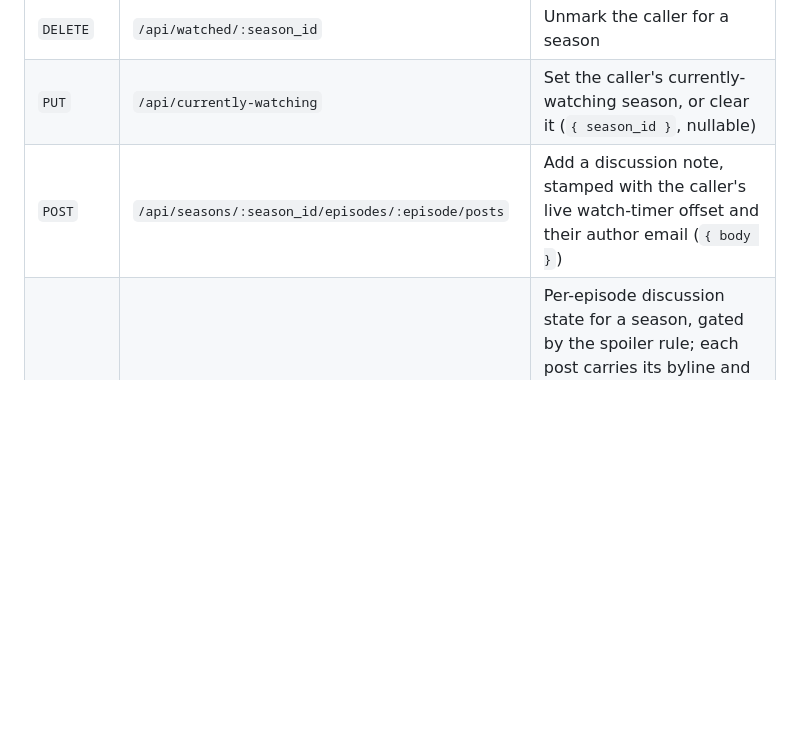
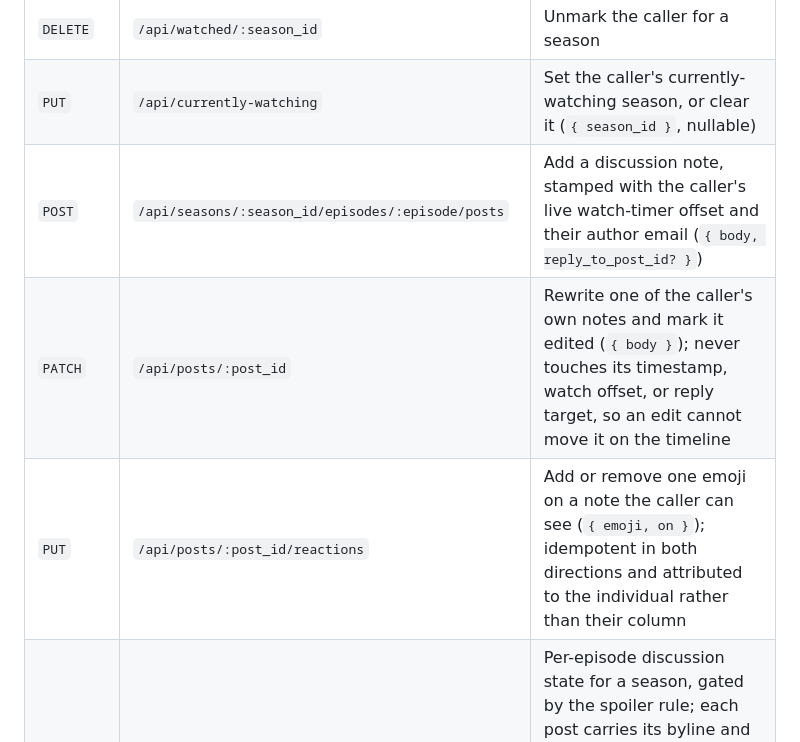
Before and after one commit to jluszcz/Outwatch, a Markdown page: README.md, the part around one of its changes. GitHub-like rendering; blank space fills up the shorter version.

```diff
--- a/README.md
+++ b/README.md
@@ -229,7 +240,9 @@ never trusted — see [Authentication](#authentication).
 | `POST`   | `/api/watched`                                     | Mark the caller as having watched a season (`{ season_id }`)                                                                                                                                                                     |
 | `DELETE` | `/api/watched/:season_id`                          | Unmark the caller for a season                                                                                                                                                                                                   |
 | `PUT`    | `/api/currently-watching`                          | Set the caller's currently-watching season, or clear it (`{ season_id }`, nullable)                                                                                                                                              |
-| `POST`   | `/api/seasons/:season_id/episodes/:episode/posts`  | Add a discussion note, stamped with the caller's live watch-timer offset and their author email (`{ body }`)                                                                                                                     |
+| `POST`   | `/api/seasons/:season_id/episodes/:episode/posts`  | Add a discussion note, stamped with the caller's live watch-timer offset and their author email (`{ body, reply_to_post_id? }`)                                                                                                  |
+| `PATCH`  | `/api/posts/:post_id`                              | Rewrite one of the caller's own notes and mark it edited (`{ body }`); never touches its timestamp, watch offset, or reply target, so an edit cannot move it on the timeline                                                     |
+| `PUT`    | `/api/posts/:post_id/reactions`                    | Add or remove one emoji on a note the caller can see (`{ emoji, on }`); idempotent in both directions and attributed to the individual rather than their column                                                                  |
 | `GET`    | `/api/seasons/:season_id/discussion`               | Per-episode discussion state for a season, gated by the spoiler rule; each post carries its byline and the caller's own ownership flag, and each episode's `authors` names its bylined individuals — emails are never serialized |
 | `POST`   | `/api/seasons/:season_id/episodes/:episode/reveal` | Open one episode's discussion board for reading (permanent)                                                                                                                                                                      |
 | `DELETE` | `/api/posts/:post_id`                              | Delete one of the caller's own discussion notes, scoped to the individual author; a note from before individual attribution stays deletable by the column                                                                        |
```
Also changed, not shown: other parts of README.md (+39 -10 lines).
